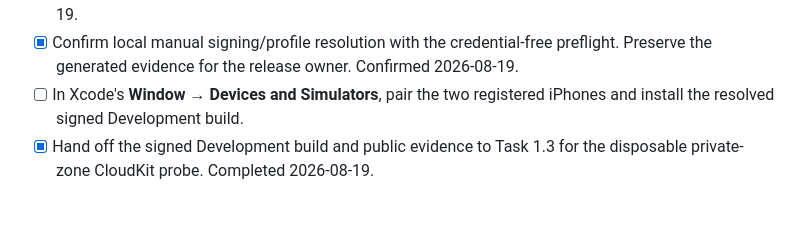
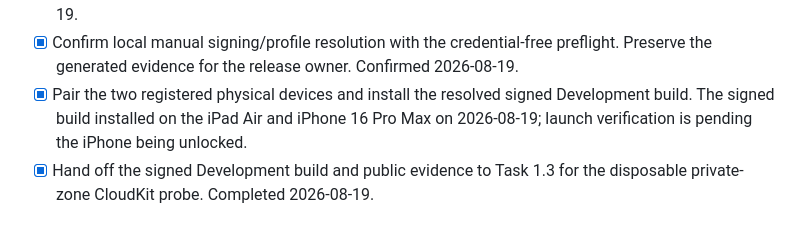
Before and after one commit to dave-schmidt-dev/quizzler, a Markdown page: app/APPLE_SETUP_CHECKLIST.md, the part around the change. Rendered like a GitHub page.

Commit message:
record signed build installation on both devices

```diff
--- a/app/APPLE_SETUP_CHECKLIST.md
+++ b/app/APPLE_SETUP_CHECKLIST.md
@@ -99,8 +99,10 @@ Production acceptance remain open release gates.
 - [x] Confirm local manual signing/profile resolution with the credential-free
       preflight. Preserve the generated evidence for the release owner.
       Confirmed 2026-08-19.
-- [ ] In Xcode's **Window → Devices and Simulators**, pair the two registered
-      iPhones and install the resolved signed Development build.
+- [x] Pair the two registered physical devices and install the resolved signed
+      Development build. The signed build installed on the iPad Air and iPhone
+      16 Pro Max on 2026-08-19; launch verification is pending the iPhone being
+      unlocked.
 - [x] Hand off the signed Development build and public evidence to Task 1.3
       for the disposable private-zone CloudKit probe. Completed 2026-08-19.
 
```
